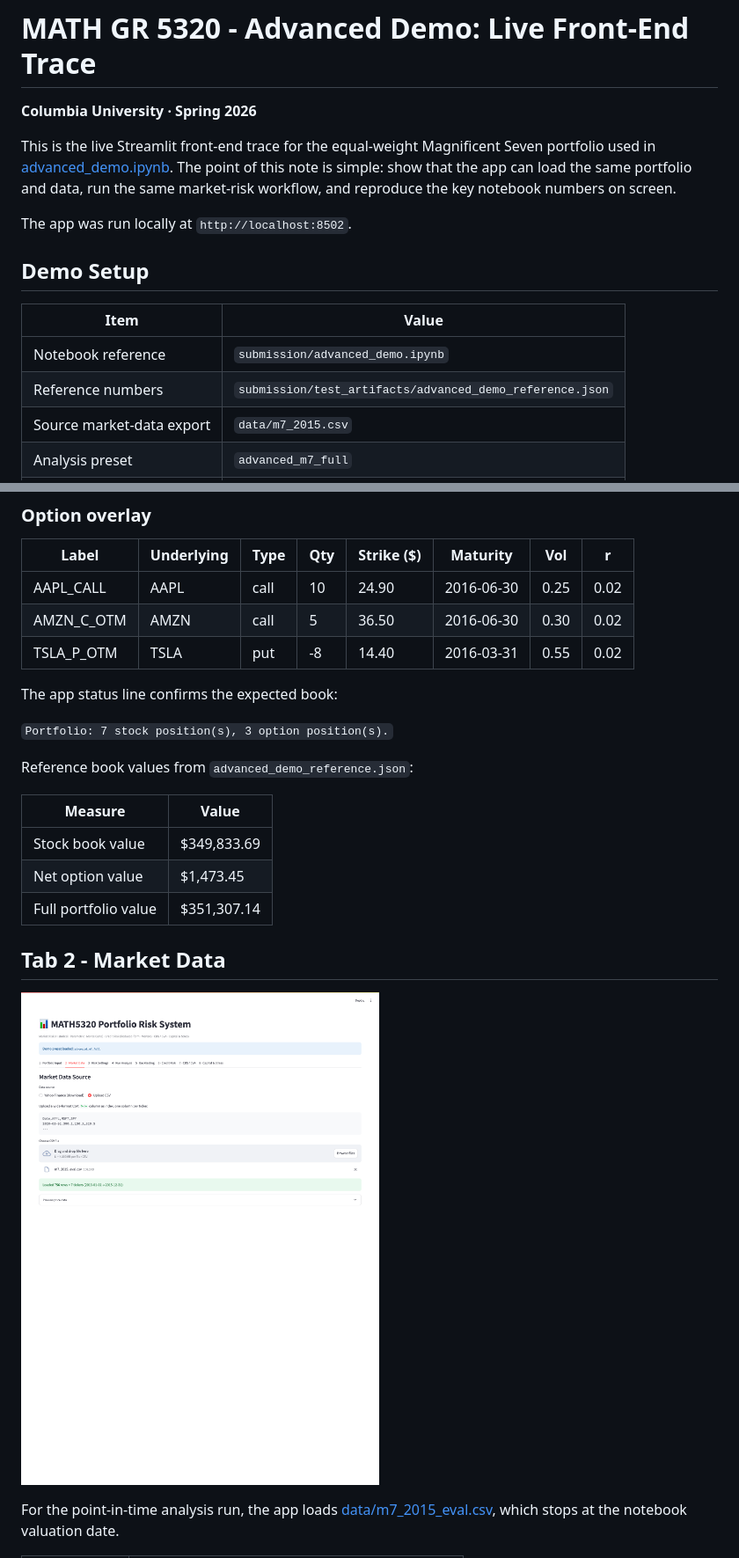
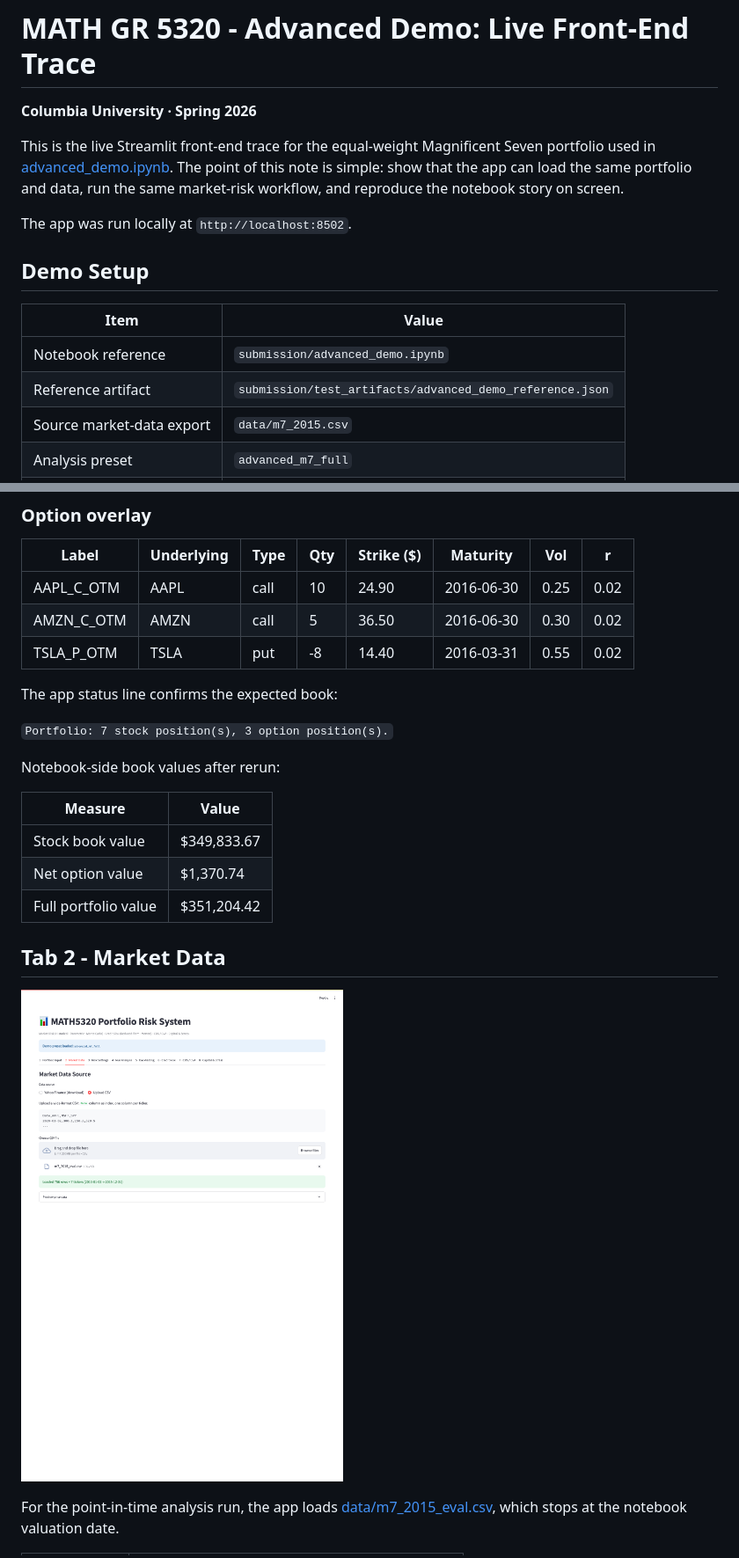
Before and after one commit to nl2992/MATH5320, a Markdown page: submission/advanced_demo.md, 2 parts joined by grey strips. Shown: that part at 88% size. Rendered like a GitHub page; pictures changed too: docs/screenshots/advanced_tab2_market_data.png.

```diff
--- a/submission/advanced_demo.md
+++ b/submission/advanced_demo.md
@@ -2,7 +2,7 @@
 
 **Columbia University · Spring 2026**
 
-This is the live Streamlit front-end trace for the equal-weight Magnificent Seven portfolio used in [advanced_demo.ipynb](./advanced_demo.ipynb). The point of this note is simple: show that the app can load the same portfolio and data, run the same market-risk workflow, and reproduce the key notebook numbers on screen.
+This is the live Streamlit front-end trace for the equal-weight Magnificent Seven portfolio used in [advanced_demo.ipynb](./advanced_demo.ipynb). The point of this note is simple: show that the app can load the same portfolio and data, run the same market-risk workflow, and reproduce the notebook story on screen.
 
 The app was run locally at `http://localhost:8502`.
 
@@ -11,7 +11,7 @@ The app was run locally at `http://localhost:8502`.
 | Item | Value |
 |------|-------|
 | Notebook reference | `submission/advanced_demo.ipynb` |
-| Reference numbers | `submission/test_artifacts/advanced_demo_reference.json` |
+| Reference artifact | `submission/test_artifacts/advanced_demo_reference.json` |
 | Source market-data export | `data/m7_2015.csv` |
 | Analysis preset | `advanced_m7_full` |
 | Analysis data file | `data/m7_2015_eval.csv` |
@@ -63,7 +65,7 @@ The preset loads seven long equity positions and three option positions.
 
 | Label | Underlying | Type | Qty | Strike ($) | Maturity | Vol | r |
 |-------|------------|------|-----|------------|----------|-----|---|
-| AAPL_CALL | AAPL | call | 10 | 24.90 | 2016-06-30 | 0.25 | 0.02 |
+| AAPL_C_OTM | AAPL | call | 10 | 24.90 | 2016-06-30 | 0.25 | 0.02 |
 | AMZN_C_OTM | AMZN | call | 5 | 36.50 | 2016-06-30 | 0.30 | 0.02 |
 | TSLA_P_OTM | TSLA | put | -8 | 14.40 | 2016-03-31 | 0.55 | 0.02 |
 
@@ -71,13 +73,13 @@ The app status line confirms the expected book:
 
 `Portfolio: 7 stock position(s), 3 option position(s).`
 
-Reference book values from `advanced_demo_reference.json`:
+Notebook-side book values after rerun:
 
 | Measure | Value |
 |---------|-------|
-| Stock book value | $349,833.69 |
-| Net option value | $1,473.45 |
-| Full portfolio value | $351,307.14 |
+| Stock book value | $349,833.67 |
+| Net option value | $1,370.74 |
+| Full portfolio value | $351,204.42 |
 
 ## Tab 2 - Market Data
 
```
Also changed, not shown: other parts of submission/advanced_demo.md (+33 -31 lines), docs/screenshots/advanced_tab1_portfolio.png, docs/screenshots/advanced_tab3_risk_settings.png, docs/screenshots/advanced_tab4_run_analysis.png, 5 other files.
